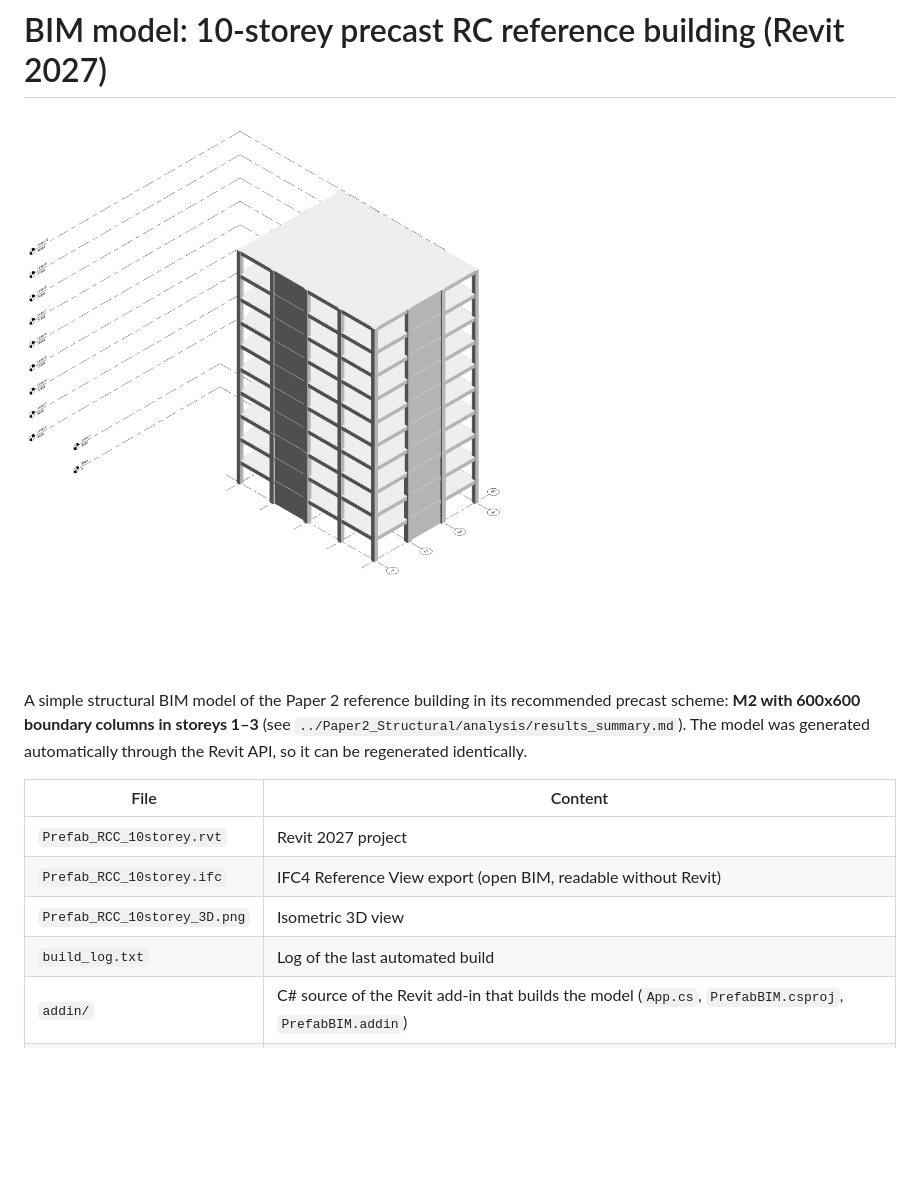
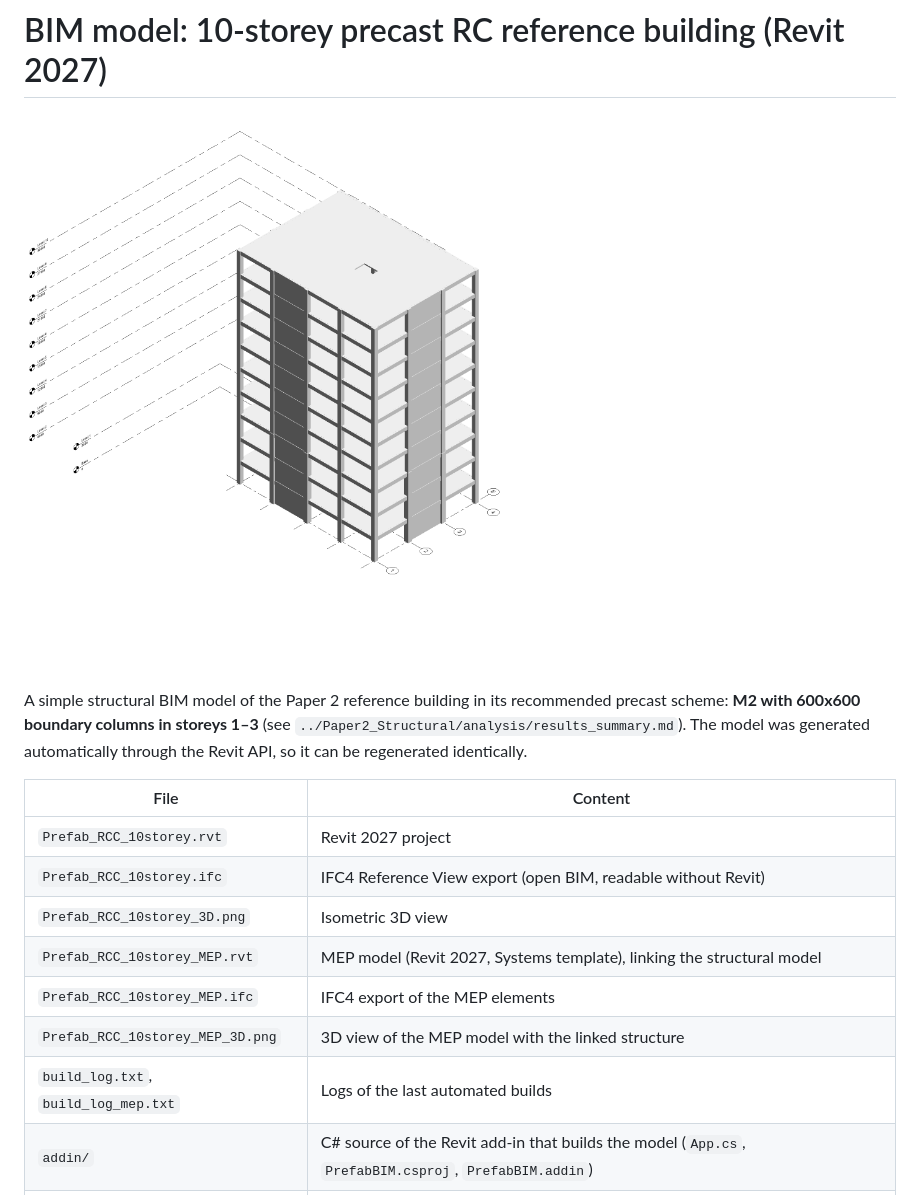
Before and after one commit to The-Studio-of-Sadiq/Prefab-RCC-feasibility-in-BD, a Markdown page: BIM/README.md, the part around one of its changes. Rendered like a GitHub page; pictures changed too: BIM/Prefab_RCC_10storey_3D.png; blank space fills up the shorter version.

```diff
--- a/BIM/README.md
+++ b/BIM/README.md
@@ -9,7 +9,10 @@ A simple structural BIM model of the Paper 2 reference building in its recommend
 | `Prefab_RCC_10storey.rvt` | Revit 2027 project |
 | `Prefab_RCC_10storey.ifc` | IFC4 Reference View export (open BIM, readable without Revit) |
 | `Prefab_RCC_10storey_3D.png` | Isometric 3D view |
-| `build_log.txt` | Log of the last automated build |
+| `Prefab_RCC_10storey_MEP.rvt` | MEP model (Revit 2027, Systems template), linking the structural model |
+| `Prefab_RCC_10storey_MEP.ifc` | IFC4 export of the MEP elements |
+| `Prefab_RCC_10storey_MEP_3D.png` | 3D view of the MEP model with the linked structure |
+| `build_log.txt`, `build_log_mep.txt` | Logs of the last automated builds |
 | `addin/` | C# source of the Revit add-in that builds the model (`App.cs`, `PrefabBIM.csproj`, `PrefabBIM.addin`) |
 | `task.txt` | Original note on a future SAPFire → Revit pile-foundation model (not yet done) |
 
```
Also changed, not shown: other parts of BIM/README.md (+18 -2 lines), BIM/Prefab_RCC_10storey_MEP_3D.png (added), 6 other files.
